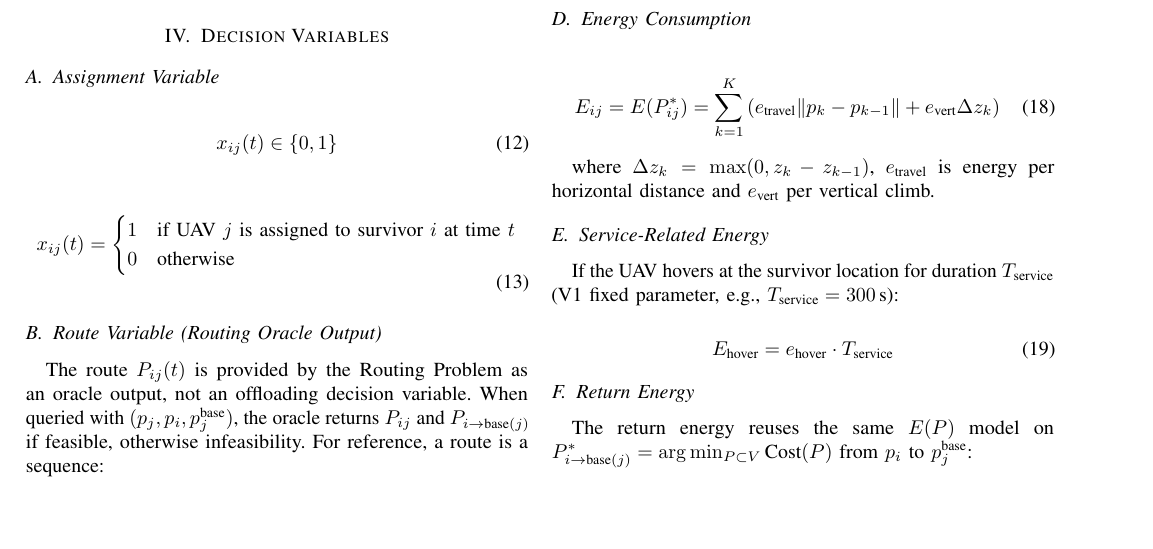
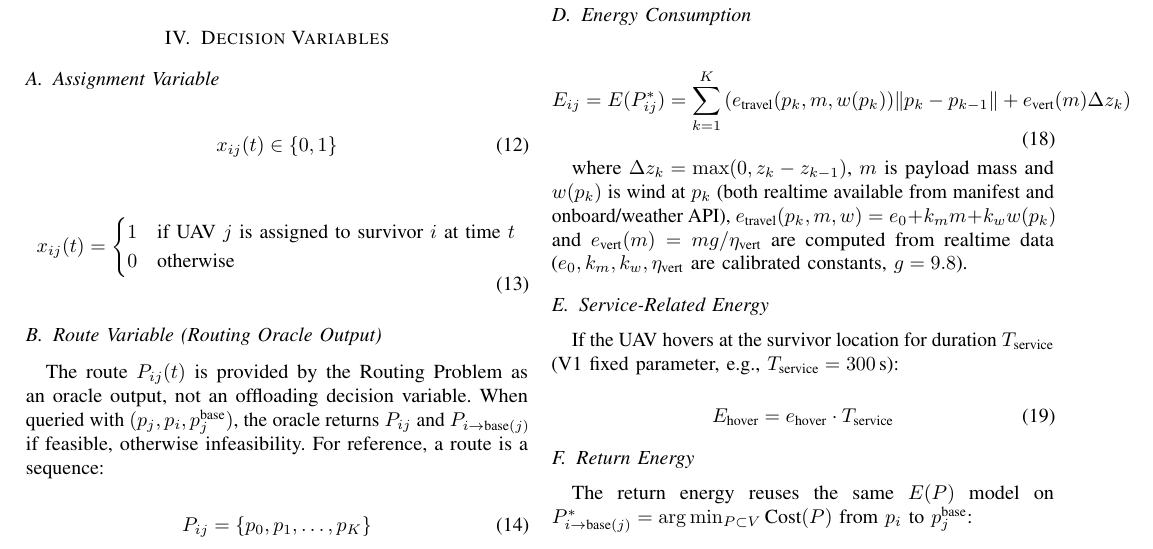
Before and after one commit to Tamim-Dewan/Thesis, a LaTeX paper (Problem Formulation/mathematical_model.tex): part of page 3 of 5, cut so that both start at the same text, the shorter picture padded with empty space. Compiled offline with pdfLaTeX.

Commit message:
Energy: e_travel(p,m,wind) and e_vert(m) realtime-dependent

```diff
--- a/Problem Formulation/mathematical_model.tex
+++ b/Problem Formulation/mathematical_model.tex
@@ -252,10 +252,10 @@ where $v_{\max}$ is the maximum UAV speed.
 
 \subsection{Energy Consumption}
 \begin{equation}
-E_{ij} = E(P_{ij}^*) = \sum_{k=1}^{K} \left( e_{\text{travel}} \|p_k - p_{k-1}\| + e_{\text{vert}} \Delta z_k \right)
+E_{ij} = E(P_{ij}^*) = \sum_{k=1}^{K} \left( e_{\text{travel}}(p_k,m,w(p_k)) \|p_k - p_{k-1}\| + e_{\text{vert}}(m) \Delta z_k \right)
 \end{equation}
 
-where $\Delta z_k=\max(0,z_k-z_{k-1})$, $e_{\text{travel}}$ is energy per horizontal distance and $e_{\text{vert}}$ per vertical climb.
+where $\Delta z_k=\max(0,z_k-z_{k-1})$, $m$ is payload mass and $w(p_k)$ is wind at $p_k$ (both realtime available from manifest and onboard/weather API), $e_{\text{travel}}(p_k,m,w)=e_0+k_m m+k_w w(p_k)$ and $e_{\text{vert}}(m)=m g/\eta_{\text{vert}}$ are computed from realtime data ($e_0,k_m,k_w,\eta_{\text{vert}}$ are calibrated constants, $g=9.8$).
 
 \subsection{Service-Related Energy}
 If the UAV hovers at the survivor location for duration $T_{\text{service}}$ (V1 fixed parameter, e.g., $T_{\text{service}}=300$\,s):
```
Also changed, not shown: Problem Formulation/mathematical_model.pdf.
